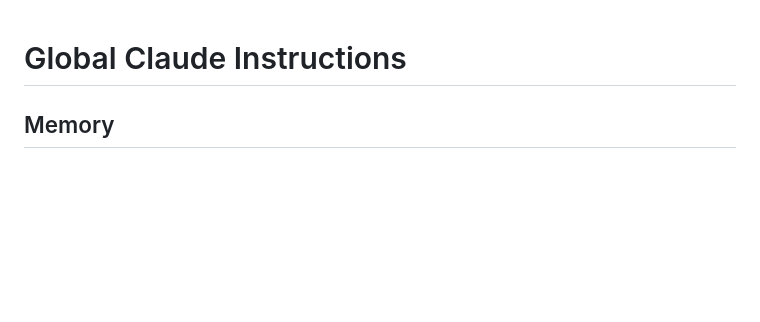
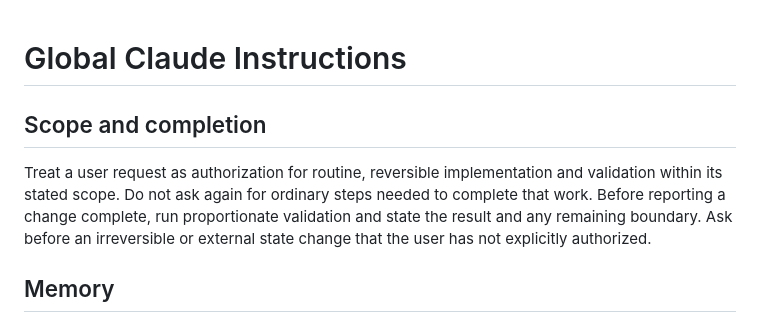
Before and after one commit to orend/dotfiles, a Markdown page: claude/CLAUDE.md, the part around the change. Rendered like a GitHub page; blank space fills up the shorter version.

Commit message:
docs(agents): clarify authorized work and completion

```diff
--- a/claude/CLAUDE.md
+++ b/claude/CLAUDE.md
@@ -1,4 +1,12 @@
 # Global Claude Instructions
+
+## Scope and completion
+
+Treat a user request as authorization for routine, reversible implementation and
+validation within its stated scope. Do not ask again for ordinary steps needed to
+complete that work. Before reporting a change complete, run proportionate validation
+and state the result and any remaining boundary. Ask before an irreversible or
+external state change that the user has not explicitly authorized.
 
 ## Memory
 
```
